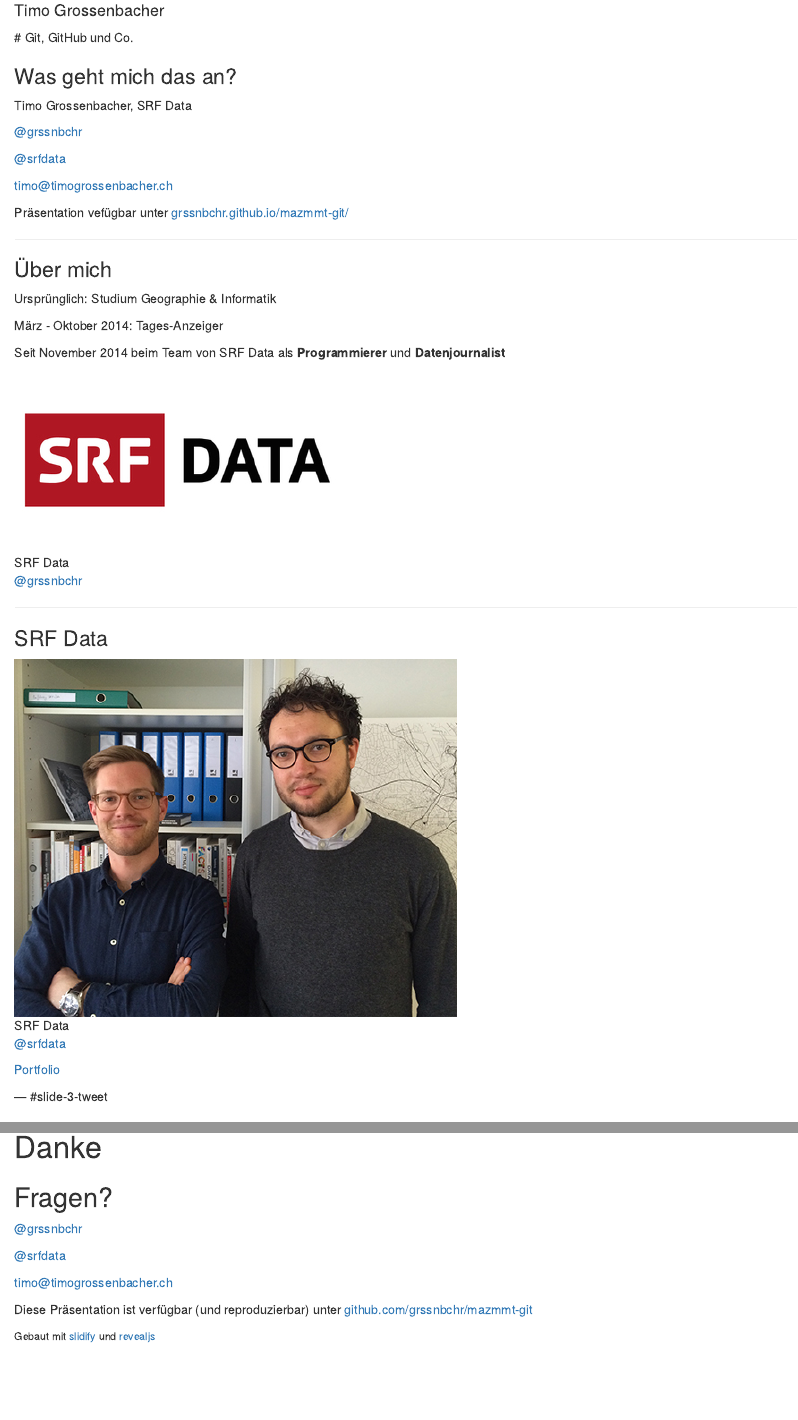
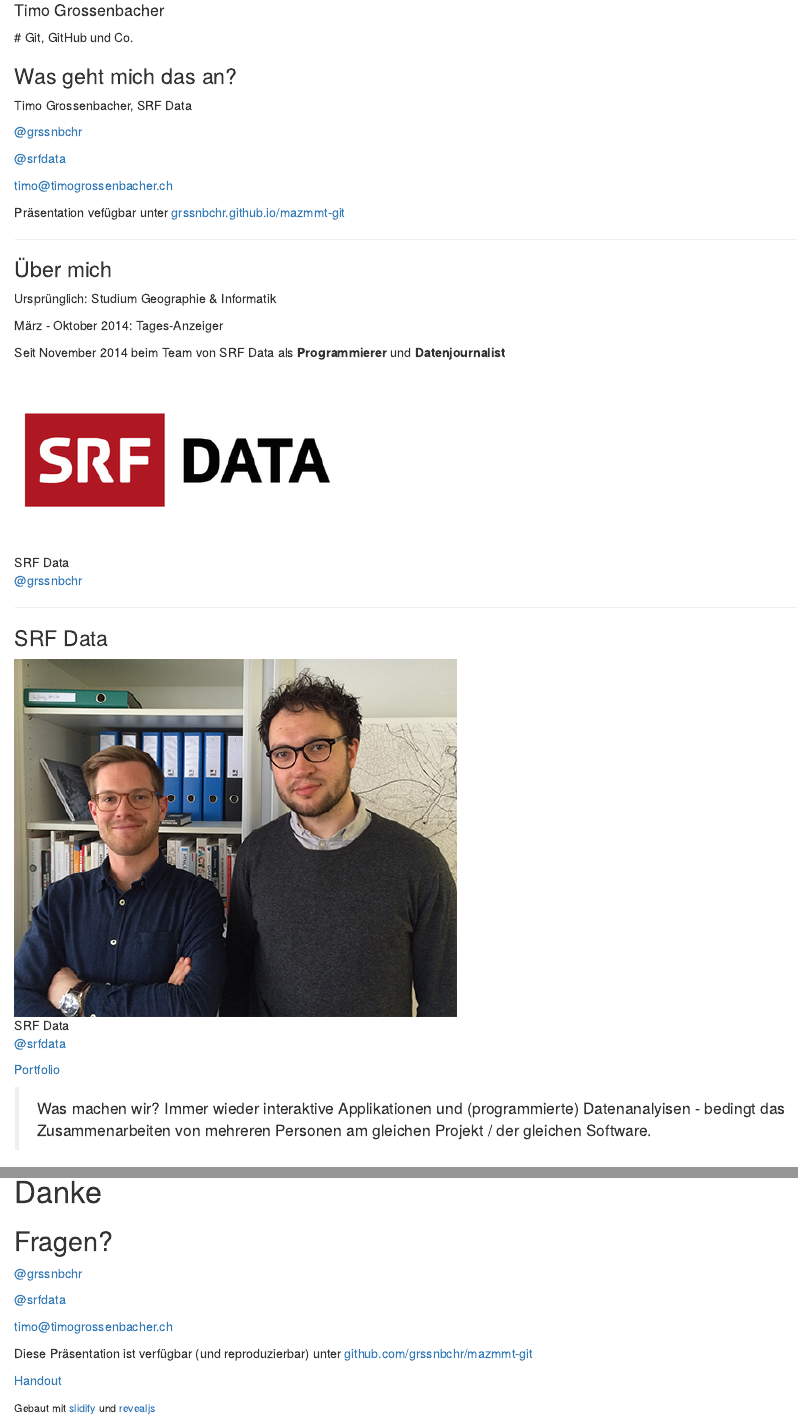
Before and after one commit to grssnbchr/mazmmt-git, an R Markdown document (index.Rmd): the page in a window 1100 px wide, from 70 px down, and a second part further down, joined at a grey line. Rendered offline with R 4.5, knitr and Pandoc, with nearby package versions.

Commit message:
added handout and link to it

```diff
--- a/index.Rmd
+++ b/index.Rmd
@@ -28,7 +28,7 @@
 
 timo@timogrossenbacher.ch
 
-Präsentation vefügbar unter [grssnbchr.github.io/mazmmt-git/](http://grssnbchr.github.io/mazmmt-git/)
+Präsentation vefügbar unter [grssnbchr.github.io/mazmmt-git](http://grssnbchr.github.io/mazmmt-git/)
 
 
 ---
@@ -54,6 +54,8 @@
 [@srfdata](http://twitter.com/srfdata)
 
 [Portfolio](http://srf.ch/data)
+
+<aside class="notes">>Was machen wir? Immer wieder interaktive Applikationen und (programmierte) Datenanalyisen - bedingt das Zusammenarbeiten von mehreren Personen am gleichen Projekt / der gleichen Software.</aside>
 
 --- #slide-3-tweet
 
@@ -200,4 +202,6 @@
 
 Diese Präsentation ist verfügbar (und reproduzierbar) unter [github.com/grssnbchr/mazmmt-git](https://github.com/grssnbchr/mazmmt-git/blob/gh-pages/index.md)
 
+[Handout](https://github.com/grssnbchr/mazmmt-git/blob/gh-pages/Handout_Multimediatag_Grossenbacher.pdf)
+
 <small>Gebaut mit [slidify](https://github.com/ramnathv/slidify) und [revealjs](https://github.com/hakimel/reveal.js/)</small>
```
Also changed, not shown: Handout_Multimediatag_Grossenbacher.pdf (added), index.html, index.md, 1 other file.
